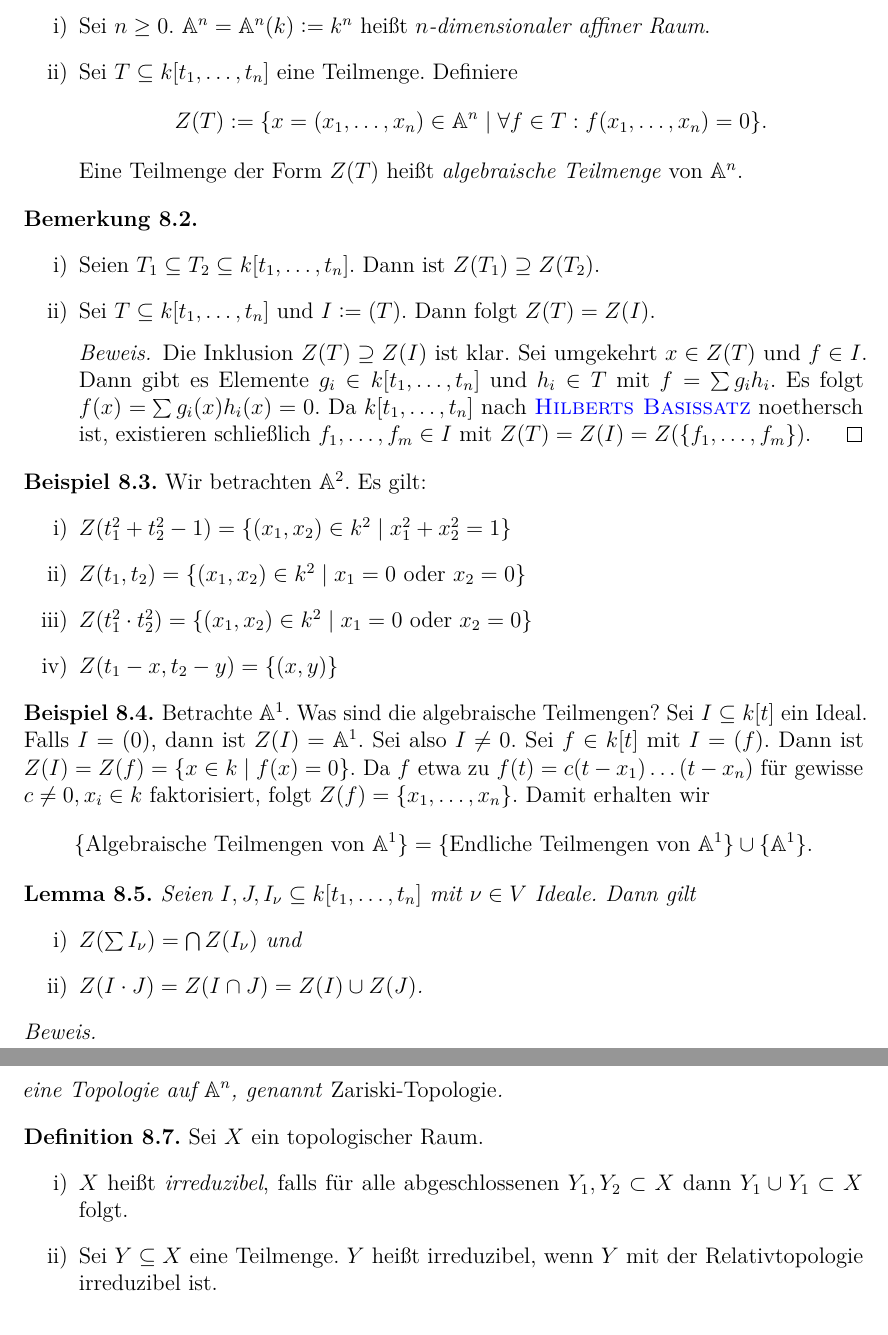
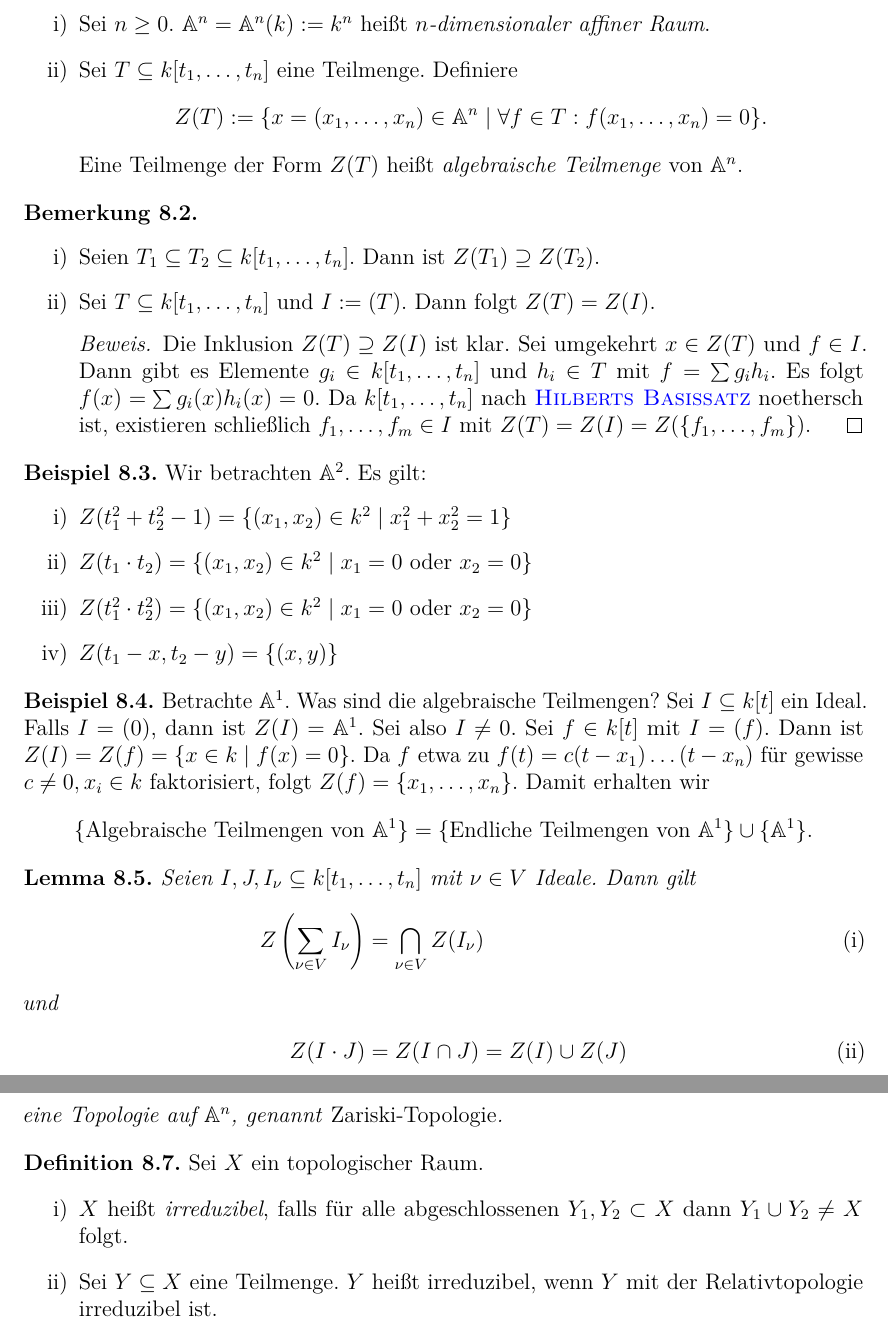
Before and after one commit to lkempf/AlgebraStroppel, a LaTeX document (algebraI.tex): two parts of pages 68 and 69 of 77, joined at a grey line, cut so that both start at the same text. Compiled offline with pdfLaTeX.

Commit message:
Fails fixen.

```diff
--- a/algebraI.tex
+++ b/algebraI.tex
@@ -2766,7 +2766,7 @@ Im ganzen folgenden Kapitel sei $k$ ein algebraisch abgeschlossener Körper.
 	Wir betrachten $\IA^2$. Es gilt:
 	\begin{enumerate}
 		\item $Z(t_1^2+t_2^2-1) = \set{(x_1,x_2)\in k^2 \given x_1^2+x_2^2 = 1}$
-		\item $Z(t_1, t_2) = \set{(x_1,x_2)\in k^2\given x_1 = 0\text{ oder }x_2 = 0}$
+		\item $Z(t_1\cdot t_2) = \set{(x_1,x_2)\in k^2\given x_1 = 0\text{ oder }x_2 = 0}$
 		\item $Z(t_1^2\cdot t_2^2) = \set{(x_1,x_2)\in k^2\given x_1 = 0\text{ oder }x_2 = 0}$
 		\item $Z(t_1-x, t_2-y) = \set{(x,y)}$
 	\end{enumerate}
@@ -2777,14 +2777,14 @@ Im ganzen folgenden Kapitel sei $k$ ein algebraisch abgeschlossener Körper.
 \end{bsp}
 \begin{lem} \label{lem:8.5}
 	Seien $I,J, I_{\nu}\subseteq k[t_1,\dots, t_n]$ mit $\nu\in V$ Ideale. Dann gilt
-	\begin{enumerate}
-		\item $Z(\sum I_{\nu}) = \bigcap Z(I_{\nu})$ und \label{lem:8.5:i}
-		\item $Z(I\cdot J) = Z(I\cap J) = Z(I)\cup Z(J)$. \label{lem:8.5:ii}
-	\end{enumerate}
+	\begin{align*}
+		Z\left(\sum_{\nu\in V} I_{\nu}\right) &= \bigcap_{\nu\in V} Z(I_{\nu}) \tag{i}\label{lem:8.5:i} \\\intertext{und}
+		Z(I\cdot J) &= Z(I\cap J) = Z(I)\cup Z(J) \tag{ii}\label{lem:8.5:ii}
+	\end{align*}
 \end{lem}
 \begin{proof}
 	\leavevmode
-	\begin{enumerate}[label=\ref{lem:8.5:\roman*}]
+	\begin{enumerate}[label=\eqref{lem:8.5:\roman*}]
 		\item $Z(\sum I_{\nu}) \subseteq \bigcap Z(I_{\nu})$ ist klar nach \cref{bem:8.2} \ref{bem:8.2:i}. Für die andere Inklusion sei $x\in\bigcap Z(I_{\nu})$. Für $f\in\sum I_{\nu}$. Dann gibt es Elemente $f_{\nu}\in I_{\nu}$ (nur endlich viele ungleich $0$) mit $f = \sum f_{\nu}$, woraus $f(x) = \sum f_{\nu}(x) = 0$, also $f\in Z(\sum I_{\nu})$ folgt.
 		\item Nach \cref{bem:8.2} \ref{bem:8.2:i} ist $Z(I\cdot J) \supseteq Z(I\cap J)\supseteq Z(I)\cup Z(J)$. Sei $x\in Z(I\cdot J)$ und angenommen, $x\notin Z(I)$. Dann existiert ein $f\in I$ mit $f(x) \neq 0$. Sei $g\in J$. Dann ist $fg\in I\cdot J$, also $0 = f(x)\cdot g(x)$, wobei $f(x)\neq 0$, also $g(x) = 0$ und damit $x \in Z(J)$.
 		\qedhere
@@ -2797,7 +2797,7 @@ Im ganzen folgenden Kapitel sei $k$ ein algebraisch abgeschlossener Körper.
 \begin{defi}
 	Sei $X$ ein topologischer Raum.
 	\begin{enumerate}
-		\item $X$ heißt \emph{irreduzibel}, falls für alle abgeschlossenen $Y_1, Y_2\subset X$ dann $Y_1\cup Y_1\subset X$ folgt.
+		\item $X$ heißt \emph{irreduzibel}, falls für alle abgeschlossenen $Y_1, Y_2\subset X$ dann $Y_1\cup Y_2 \neq X$ folgt.
 		\item Sei $Y\subseteq X$ eine Teilmenge. $Y$ heißt irreduzibel, wenn $Y$ mit der Relativtopologie irreduzibel ist.
 	\end{enumerate}
 \end{defi}
```
Also changed, not shown: algebraI.tex (2 more changed lines).
